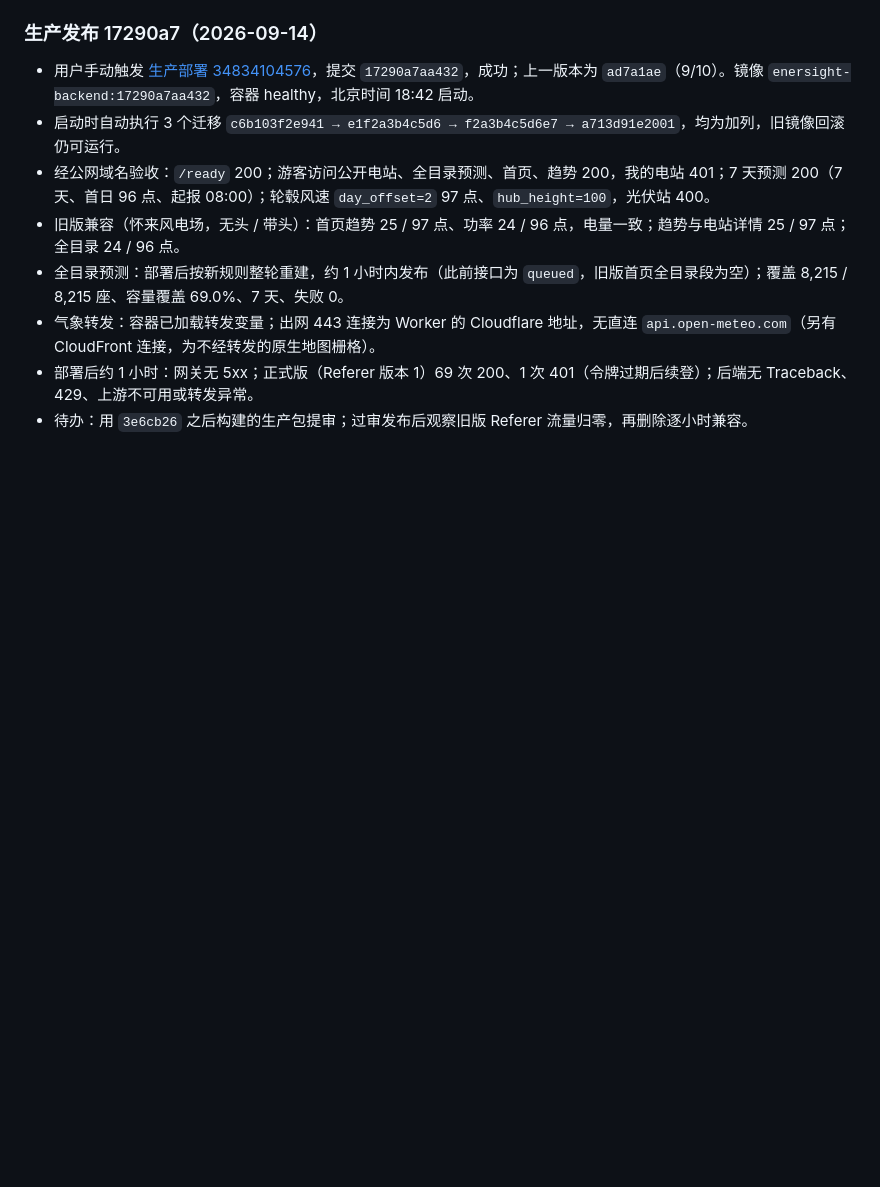
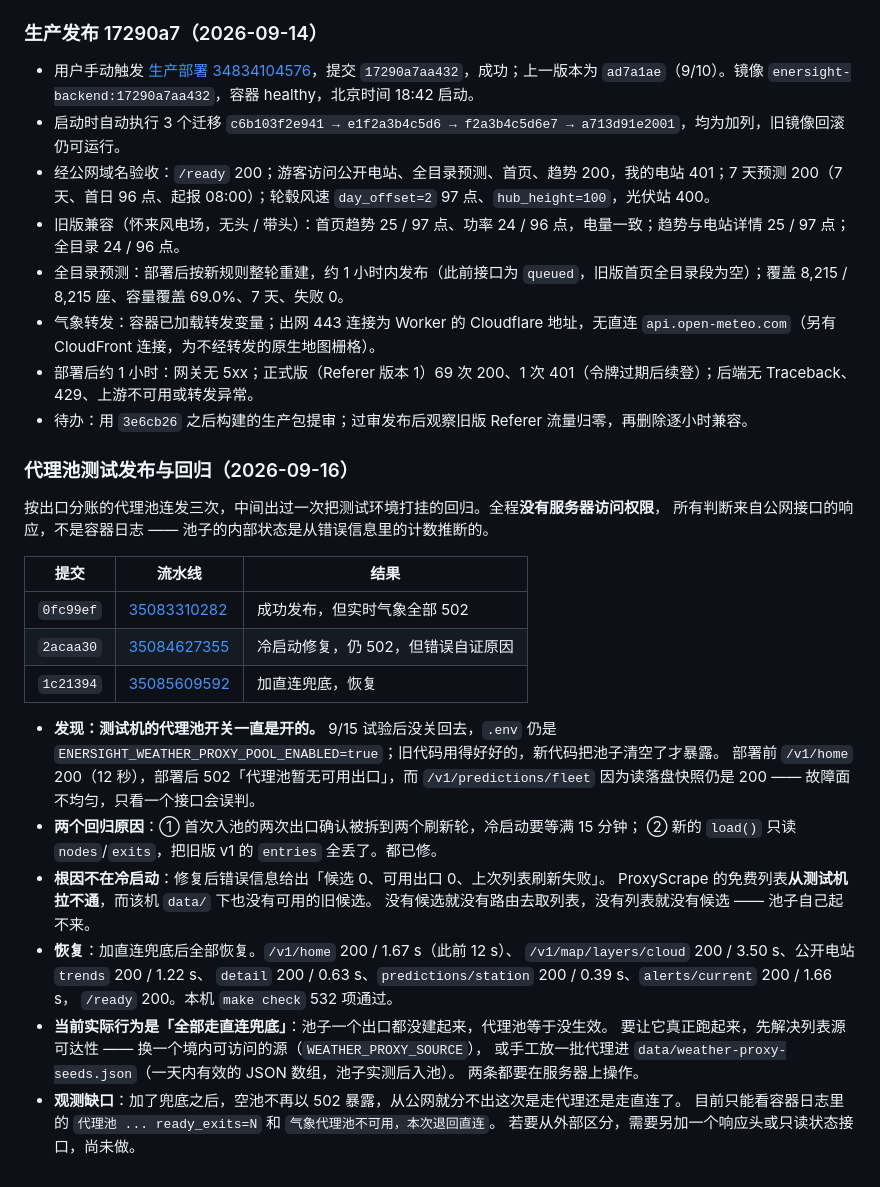
Before and after one commit to xiaoguo123456/EnerSight, a Markdown page: docs/10-deployment.md, the part around the change. GitHub-like rendering; blank space fills up the shorter version.

Commit message:
记录代理池测试发布、回归与恢复
三次发布的结果、两个回归原因、根因（测试机拉不通代理列表源）与恢复后的实测响应，
以及当前「全部走直连兜底、代理池等于没生效」的实际状态和观测缺口。

全程无服务器访问权限，结论来自公网接口响应而非容器日志，文中已注明。

Co-Authored-By: Claude Opus 5 <noreply@anthropic.com>

```diff
--- a/docs/10-deployment.md
+++ b/docs/10-deployment.md
@@ -514,3 +514,35 @@ Nginx 直出需要同步 `deploy/gateway/docker-compose.yml` 和 `services/eners
 - 气象转发：容器已加载转发变量；出网 443 连接为 Worker 的 Cloudflare 地址，无直连 `api.open-meteo.com`（另有 CloudFront 连接，为不经转发的原生地图栅格）。
 - 部署后约 1 小时：网关无 5xx；正式版（Referer 版本 1）69 次 200、1 次 401（令牌过期后续登）；后端无 Traceback、429、上游不可用或转发异常。
 - 待办：用 `3e6cb26` 之后构建的生产包提审；过审发布后观察旧版 Referer 流量归零，再删除逐小时兼容。
+
+### 代理池测试发布与回归（2026-09-16）
+
+按出口分账的代理池连发三次，中间出过一次把测试环境打挂的回归。全程**没有服务器访问权限**，
+所有判断来自公网接口的响应，不是容器日志 —— 池子的内部状态是从错误信息里的计数推断的。
+
+| 提交 | 流水线 | 结果 |
+| --- | --- | --- |
+| `0fc99ef` | [35083310282](https://github.com/xiaoguo123456/EnerSight/actions/runs/35083310282) | 成功发布，但实时气象全部 502 |
+| `2acaa30` | [35084627355](https://github.com/xiaoguo123456/EnerSight/actions/runs/35084627355) | 冷启动修复，仍 502，但错误自证原因 |
+| `1c21394` | [35085609592](https://github.com/xiaoguo123456/EnerSight/actions/runs/35085609592) | 加直连兜底，恢复 |
+
+- **发现：测试机的代理池开关一直是开的。** 9/15 试验后没关回去，`.env` 仍是
+  `ENERSIGHT_WEATHER_PROXY_POOL_ENABLED=true`；旧代码用得好好的，新代码把池子清空了才暴露。
+  部署前 `/v1/home` 200（12 秒），部署后 502「代理池暂无可用出口」，而
+  `/v1/predictions/fleet` 因为读落盘快照仍是 200 —— 故障面不均匀，只看一个接口会误判。
+- **两个回归原因**：① 首次入池的两次出口确认被拆到两个刷新轮，冷启动要等满 15 分钟；
+  ② 新的 `load()` 只读 `nodes`/`exits`，把旧版 v1 的 `entries` 全丢了。都已修。
+- **根因不在冷启动**：修复后错误信息给出「候选 0、可用出口 0、上次列表刷新失败」。
+  ProxyScrape 的免费列表**从测试机拉不通**，而该机 `data/` 下也没有可用的旧候选。
+  没有候选就没有路由去取列表，没有列表就没有候选 —— 池子自己起不来。
+- **恢复**：加直连兜底后全部恢复。`/v1/home` 200 / 1.67 s（此前 12 s）、
+  `/v1/map/layers/cloud` 200 / 3.50 s、公开电站 `trends` 200 / 1.22 s、
+  `detail` 200 / 0.63 s、`predictions/station` 200 / 0.39 s、`alerts/current` 200 / 1.66 s，
+  `/ready` 200。本机 `make check` 532 项通过。
+- **当前实际行为是「全部走直连兜底」**：池子一个出口都没建起来，代理池等于没生效。
+  要让它真正跑起来，先解决列表源可达性 —— 换一个境内可访问的源（`WEATHER_PROXY_SOURCE`），
+  或手工放一批代理进 `data/weather-proxy-seeds.json`（一天内有效的 JSON 数组，池子实测后入池）。
+  两条都要在服务器上操作。
+- **观测缺口**：加了兜底之后，空池不再以 502 暴露，从公网就分不出这次是走代理还是走直连了。
+  目前只能看容器日志里的 `代理池 ... ready_exits=N` 和 `气象代理池不可用，本次退回直连`。
+  若要从外部区分，需要另加一个响应头或只读状态接口，尚未做。
```
